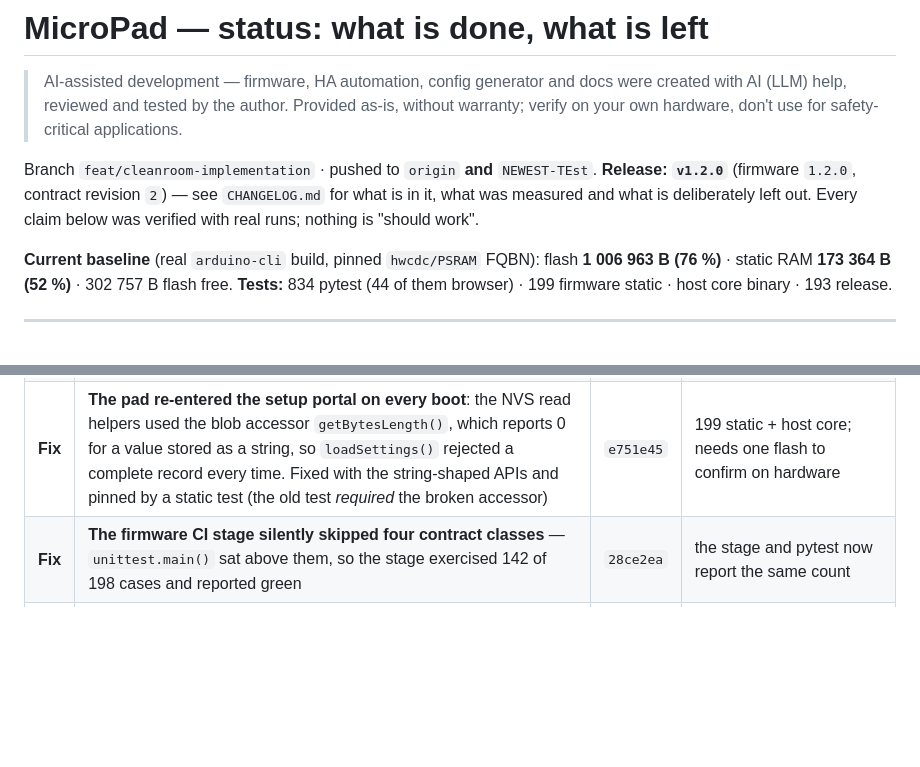
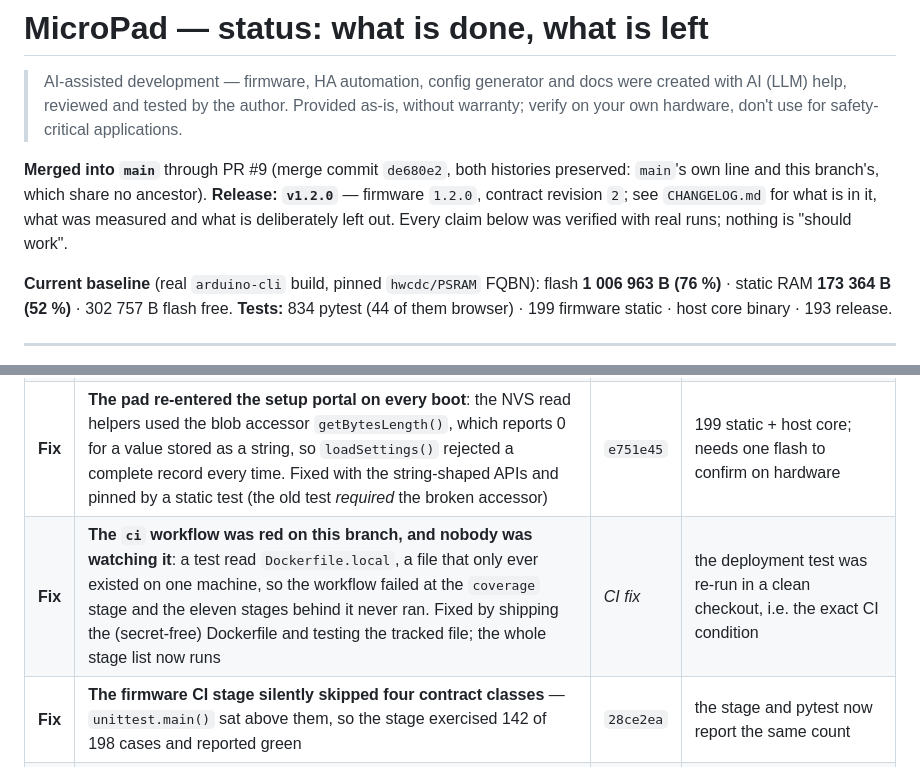
Before and after one commit to JonasLindinger/MicroPad, a Markdown page: docs/status.md, 2 parts joined by grey strips. Rendered like a GitHub page; blank space fills up the shorter version.

Commit message:
docs(status): merged into main through #9, and the CI story behind the fix

```diff
--- a/docs/status.md
+++ b/docs/status.md
@@ -2,9 +2,10 @@
 
 > AI-assisted development — firmware, HA automation, config generator and docs were created with AI (LLM) help, reviewed and tested by the author. Provided as-is, without warranty; verify on your own hardware, don't use for safety-critical applications.
 
-Branch `feat/cleanroom-implementation` · pushed to `origin` **and** `NEWEST-TEst`.
-**Release: `v1.2.0`** (firmware `1.2.0`, contract revision `2`) — see `CHANGELOG.md` for what is in
-it, what was measured and what is deliberately left out. Every claim below was verified with real
+**Merged into `main`** through PR #9 (merge commit `de680e2`, both histories preserved: `main`'s own
+line and this branch's, which share no ancestor). **Release: `v1.2.0`** — firmware `1.2.0`,
+contract revision `2`; see `CHANGELOG.md` for what is in it, what was measured and what is
+deliberately left out. Every claim below was verified with real
 runs; nothing is "should work".
 
 **Current baseline** (real `arduino-cli` build, pinned `hwcdc/PSRAM` FQBN):
@@ -47,6 +48,7 @@ flash **1 006 963 B (76 %)** · static RAM **173 364 B (52 %)** · 302 757 B fla
 | **C1** | **Long press**: a hold dispatches the item's *alternate* action (light/switch → off); timing in the core (`LONG_PRESS_MS` 600, once per hold), wake press exempt, no protocol change, +184 B flash / +48 B RAM | `a6467cb` | host test (tap/hold/re-arm/None) + static pin |
 | **C2** | **Diagnostics**: retained `micropad/diag` (uptime, MQTT connects, parse accept/reject counters, dropped events, heap high-water), formatter in the core, 256 B stack buffer, +768 B flash / +40 B RAM | `38cffc0` | host test byte-for-byte incl. worst case |
 | **Fix** | **The pad re-entered the setup portal on every boot**: the NVS read helpers used the blob accessor `getBytesLength()`, which reports 0 for a value stored as a string, so `loadSettings()` rejected a complete record every time. Fixed with the string-shaped APIs and pinned by a static test (the old test *required* the broken accessor) | `e751e45` | 199 static + host core; needs one flash to confirm on hardware |
+| **Fix** | **The `ci` workflow was red on this branch, and nobody was watching it**: a test read `Dockerfile.local`, a file that only ever existed on one machine, so the workflow failed at the `coverage` stage and the eleven stages behind it never ran. Fixed by shipping the (secret-free) Dockerfile and testing the tracked file; the whole stage list now runs | *CI fix* | the deployment test was re-run in a clean checkout, i.e. the exact CI condition |
 | **Fix** | **The firmware CI stage silently skipped four contract classes** — `unittest.main()` sat above them, so the stage exercised 142 of 198 cases and reported green | `28ce2ea` | the stage and pytest now report the same count |
 | **C4** | **Four new item types**: `cover`, `fan`, `input_boolean`, `lock` — each one contract row + one firmware descriptor row + the HA service mapping; the editor, `/api/meta` and the validation follow automatically. Tapping toggles (a lock *locks*), holding turns off (a lock *unlocks*); a cover has no hold action because HA's cover integration has no `turn_off` | `d2ec93b` | 7 new generator service rows, host descriptor assertions, all item-type pins updated. +64 B flash, 0 B RAM |
 
```
